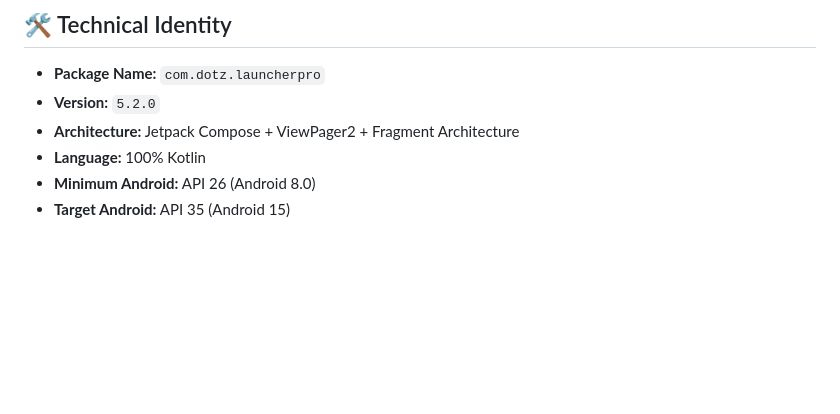
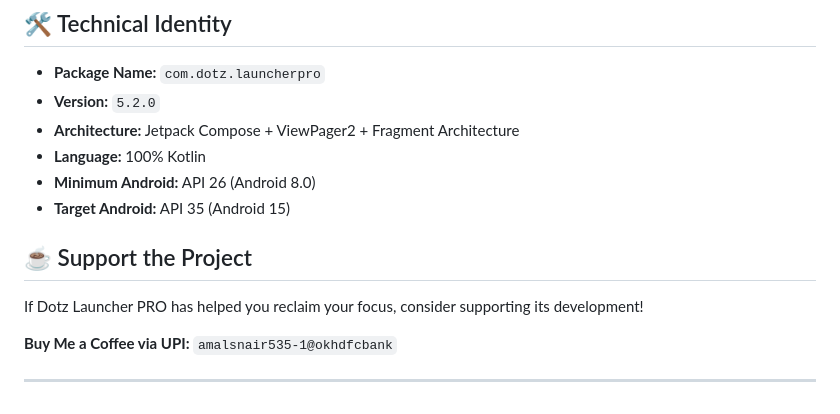
Before and after one commit to amalsnair535/dotzlauncherPRO, a Markdown page: README.md, the part around the change. GitHub-like rendering; blank space fills up the shorter version.

Commit message:
Add support section with UPI ID to README

```diff
--- a/README.md
+++ b/README.md
@@ -62,3 +62,11 @@ A dedicated minimalist workspace accessible by swiping right from the home scree
 * **Language:** 100% Kotlin
 * **Minimum Android:** API 26 (Android 8.0)
 * **Target Android:** API 35 (Android 15)
+
+## ☕ Support the Project
+If Dotz Launcher PRO has helped you reclaim your focus, consider supporting its development!
+
+**Buy Me a Coffee via UPI:**
+`amalsnair535-1@okhdfcbank`
+
+---
```
